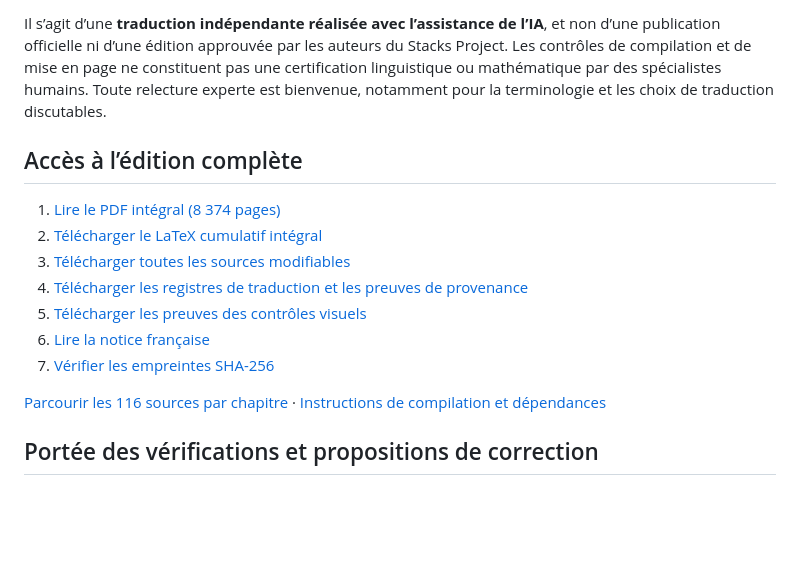
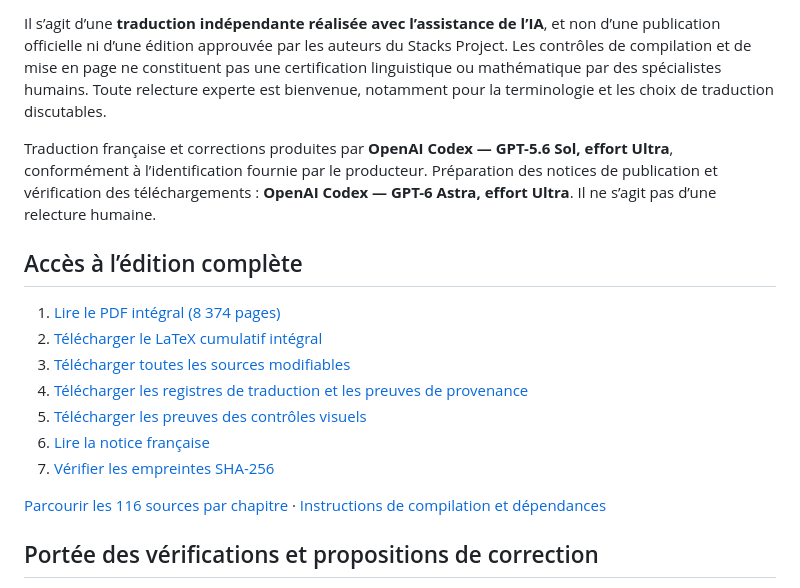
Before and after one commit to KokunoYumeto/stacks-fr, a Markdown page: README.md, the part around one of its changes. GitHub-like rendering; blank space fills up the shorter version.

Commit message:
Préciser les modèles et efforts de traduction et de publication

```diff
--- a/README.md
+++ b/README.md
@@ -11,6 +11,12 @@ pas une certification linguistique ou mathématique par des spécialistes humain
 Toute relecture experte est bienvenue, notamment pour la terminologie et les
 choix de traduction discutables.
 
+Traduction française et corrections produites par **OpenAI Codex — GPT-5.6 Sol,
+effort Ultra**, conformément à l’identification fournie par le producteur.
+Préparation des notices de publication et vérification des téléchargements :
+**OpenAI Codex — GPT-6 Astra, effort Ultra**. Il ne s’agit pas d’une relecture
+humaine.
+
 ## Accès à l’édition complète
 
 1. [Lire le PDF intégral (8 374 pages)](https://github.com/KokunoYumeto/stacks-fr/releases/download/fr-2026.09.21-complete116-r1/01_stacks_project_french_complete_116.pdf)
```
Also changed, not shown: other parts of README.md (+2 -2 lines), editions/2026-09-21-complete116/LISEZ_MOI.md (+8 -2 lines).
